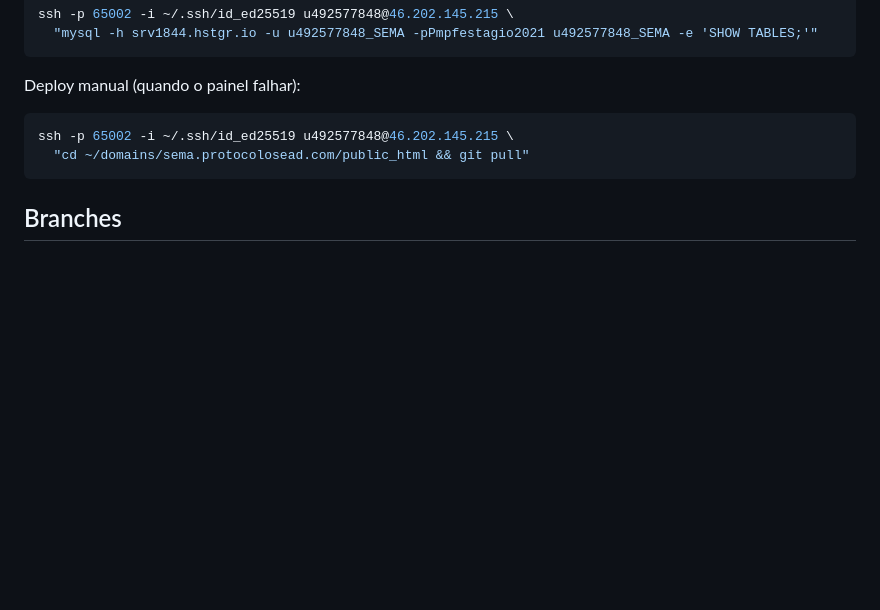
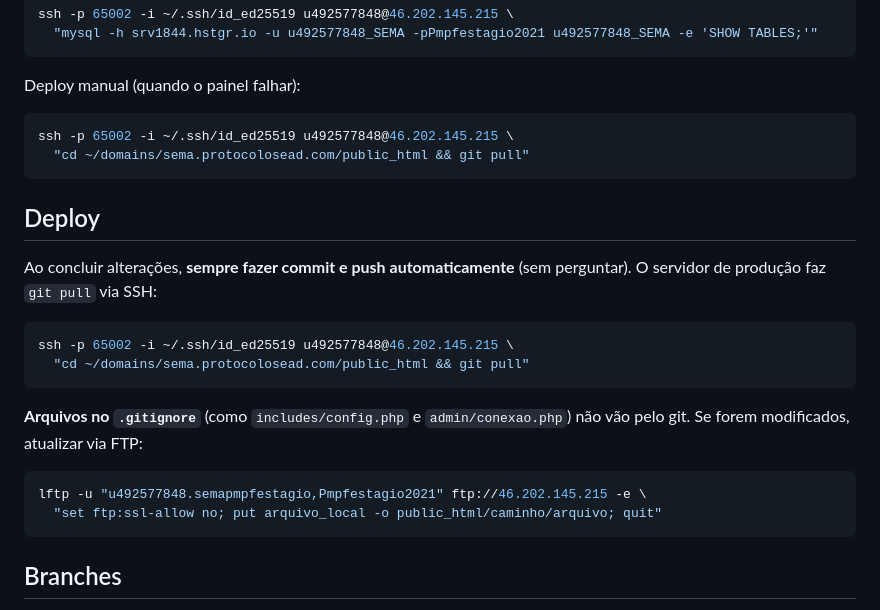
Before and after one commit to kellyson71/sema-php, a Markdown page: CLAUDE.md, the part around the change. GitHub-like rendering; blank space fills up the shorter version.

Commit message:
docs: adiciona instrução de deploy automático ao CLAUDE.md
Co-Authored-By: Claude Opus 4.6 <noreply@anthropic.com>

````diff
--- a/CLAUDE.md
+++ b/CLAUDE.md
@@ -103,6 +103,22 @@ ssh -p 65002 -i ~/.ssh/id_ed25519 u492577848@46.202.145.215 \
   "cd ~/domains/sema.protocolosead.com/public_html && git pull"
 ```
 
+## Deploy
+
+Ao concluir alterações, **sempre fazer commit e push automaticamente** (sem perguntar). O servidor de produção faz `git pull` via SSH:
+
+```bash
+ssh -p 65002 -i ~/.ssh/id_ed25519 u492577848@46.202.145.215 \
+  "cd ~/domains/sema.protocolosead.com/public_html && git pull"
+```
+
+**Arquivos no `.gitignore`** (como `includes/config.php` e `admin/conexao.php`) não vão pelo git. Se forem modificados, atualizar via FTP:
+
+```bash
+lftp -u "u492577848.semapmpfestagio,Pmpfestagio2021" ftp://46.202.145.215 -e \
+  "set ftp:ssl-allow no; put arquivo_local -o public_html/caminho/arquivo; quit"
+```
+
 ## Branches
 
 - `main` — produção
````
